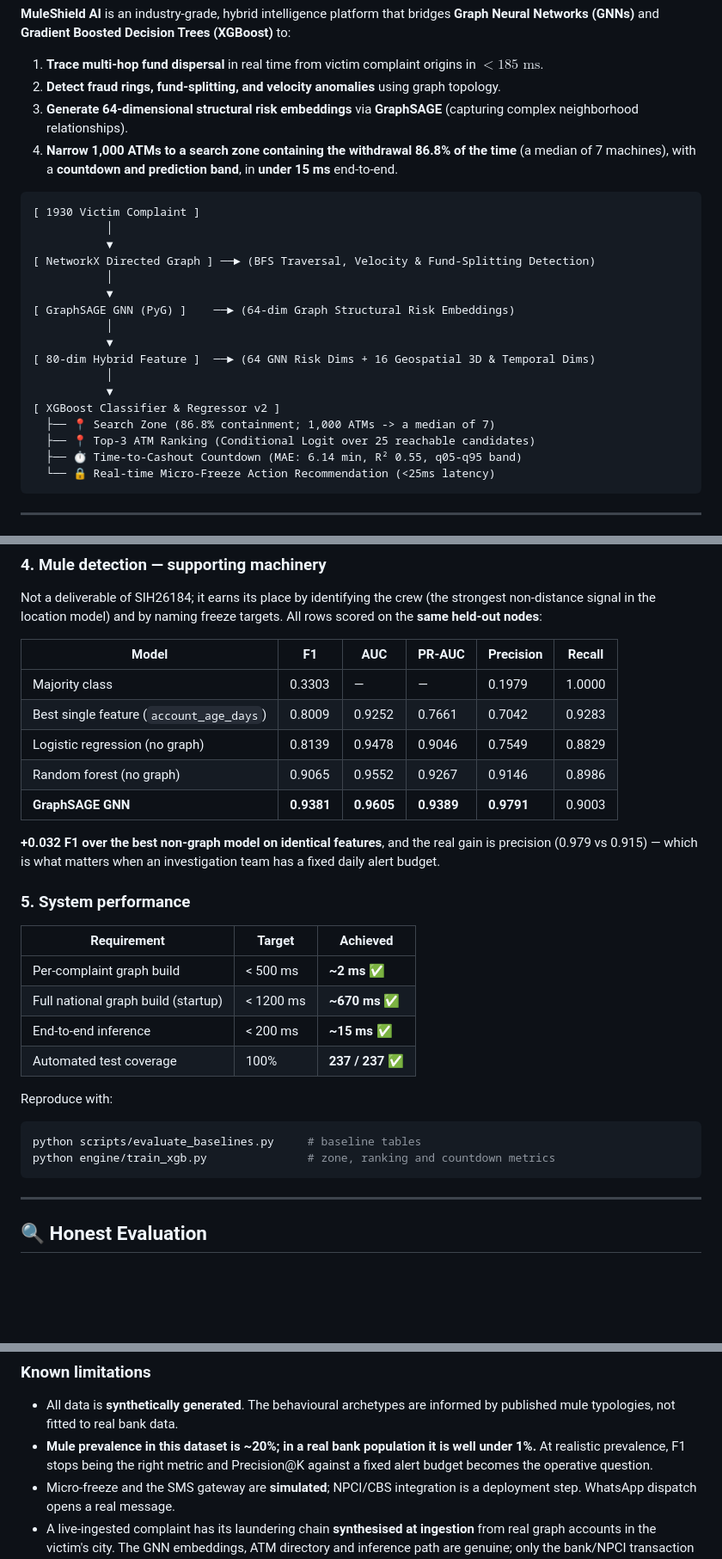
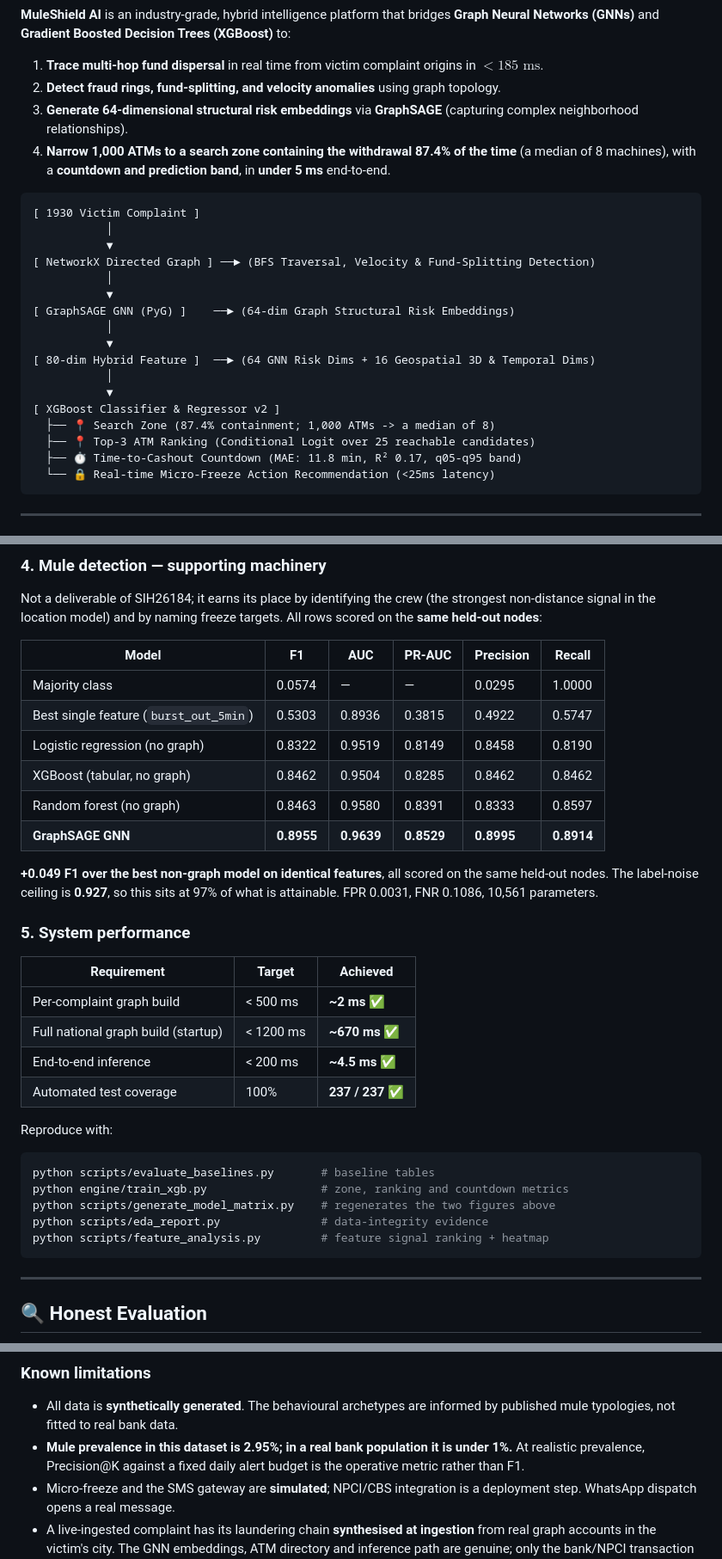
Before and after one commit to Muleshieldsih/Muleshield, a Markdown page: README.md, 3 parts joined by grey strips. Shown: that part at 86% size. GitHub-like rendering; blank space fills up the shorter version.

````diff
--- a/README.md
+++ b/README.md
@@ -58,7 +58,7 @@ Cyber fraud incidents reported on the National Cybercrime Reporting Portal (**19
 1. **Trace multi-hop fund dispersal** in real time from victim complaint origins in $<185\text{ ms}$.
 2. **Detect fraud rings, fund-splitting, and velocity anomalies** using graph topology.
 3. **Generate 64-dimensional structural risk embeddings** via **GraphSAGE** (capturing complex neighborhood relationships).
-4. **Narrow 1,000 ATMs to a search zone containing the withdrawal 86.8% of the time** (a median of 7 machines), with a **countdown and prediction band**, in **under 15 ms** end-to-end.
+4. **Narrow 1,000 ATMs to a search zone containing the withdrawal 87.4% of the time** (a median of 8 machines), with a **countdown and prediction band**, in **under 5 ms** end-to-end.
 
 ```
 [ 1930 Victim Complaint ]
@@ -74,9 +74,9 @@ Cyber fraud incidents reported on the National Cybercrime Reporting Portal (**19
            │
            ▼
 [ XGBoost Classifier & Regressor v2 ]
-  ├── 📍 Search Zone (86.8% containment; 1,000 ATMs -> a median of 7)
+  ├── 📍 Search Zone (87.4% containment; 1,000 ATMs -> a median of 8)
   ├── 📍 Top-3 ATM Ranking (Conditional Logit over 25 reachable candidates)
-  ├── ⏱️ Time-to-Cashout Countdown (MAE: 6.14 min, R² 0.55, q05-q95 band)
+  ├── ⏱️ Time-to-Cashout Countdown (MAE: 11.8 min, R² 0.17, q05-q95 band)
   └── 🔒 Real-time Micro-Freeze Action Recommendation (<25ms latency)
 ```
 
@@ -190,15 +206,16 @@ All rows scored on the **same held-out nodes**:
 
 | Model | F1 | AUC | PR-AUC | Precision | Recall |
 |---|---|---|---|---|---|
-| Majority class | 0.3303 | — | — | 0.1979 | 1.0000 |
-| Best single feature (`account_age_days`) | 0.8009 | 0.9252 | 0.7661 | 0.7042 | 0.9283 |
-| Logistic regression (no graph) | 0.8139 | 0.9478 | 0.9046 | 0.7549 | 0.8829 |
-| Random forest (no graph) | 0.9065 | 0.9552 | 0.9267 | 0.9146 | 0.8986 |
-| **GraphSAGE GNN** | **0.9381** | **0.9605** | **0.9389** | **0.9791** | 0.9003 |
+| Majority class | 0.0574 | — | — | 0.0295 | 1.0000 |
+| Best single feature (`burst_out_5min`) | 0.5303 | 0.8936 | 0.3815 | 0.4922 | 0.5747 |
+| Logistic regression (no graph) | 0.8322 | 0.9519 | 0.8149 | 0.8458 | 0.8190 |
+| XGBoost (tabular, no graph) | 0.8462 | 0.9504 | 0.8285 | 0.8462 | 0.8462 |
+| Random forest (no graph) | 0.8463 | 0.9580 | 0.8391 | 0.8333 | 0.8597 |
+| **GraphSAGE GNN** | **0.8955** | **0.9639** | **0.8529** | **0.8995** | **0.8914** |
 
-**+0.032 F1 over the best non-graph model on identical features**, and the real gain
-is precision (0.979 vs 0.915) — which is what matters when an investigation team has a
-fixed daily alert budget.
+**+0.049 F1 over the best non-graph model on identical features**, all scored on the same
+held-out nodes. The label-noise ceiling is **0.927**, so this sits at 97% of what is
+attainable. FPR 0.0031, FNR 0.1086, 10,561 parameters.
 
 ### 5. System performance
 
@@ -206,14 +223,17 @@ fixed daily alert budget.
 |---|---|---|
 | Per-complaint graph build | < 500 ms | **~2 ms** ✅ |
 | Full national graph build (startup) | < 1200 ms | **~670 ms** ✅ |
-| End-to-end inference | < 200 ms | **~15 ms** ✅ |
+| End-to-end inference | < 200 ms | **~4.5 ms** ✅ |
 | Automated test coverage | 100% | **237 / 237** ✅ |
 
 Reproduce with:
 
 ```bash
-python scripts/evaluate_baselines.py     # baseline tables
-python engine/train_xgb.py               # zone, ranking and countdown metrics
+python scripts/evaluate_baselines.py       # baseline tables
+python engine/train_xgb.py                 # zone, ranking and countdown metrics
+python scripts/generate_model_matrix.py    # regenerates the two figures above
+python scripts/eda_report.py               # data-integrity evidence
+python scripts/feature_analysis.py         # feature signal ranking + heatmap
 ```
 
 ---
@@ -253,9 +273,9 @@ reporting.
 
 - All data is **synthetically generated**. The behavioural archetypes are informed by
   published mule typologies, not fitted to real bank data.
-- **Mule prevalence in this dataset is ~20%; in a real bank population it is well under
-  1%.** At realistic prevalence, F1 stops being the right metric and Precision@K
-  against a fixed alert budget becomes the operative question.
+- **Mule prevalence in this dataset is 2.95%; in a real bank population it is under 1%.**
+  At realistic prevalence, Precision@K against a fixed daily alert budget is the operative
+  metric rather than F1.
 - Micro-freeze and the SMS gateway are **simulated**; NPCI/CBS integration is a
   deployment step. WhatsApp dispatch opens a real message.
 - A live-ingested complaint has its laundering chain **synthesised at ingestion** from
````
Also changed, not shown: other parts of README.md (+34 -18 lines), docs/model_matrix_full.png, docs/sih_performance_matrix_slide.png, 1 other file.
